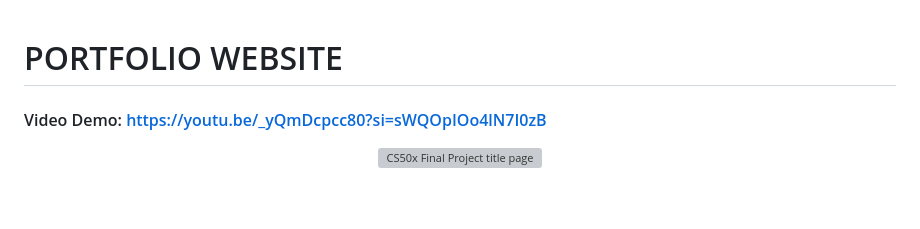
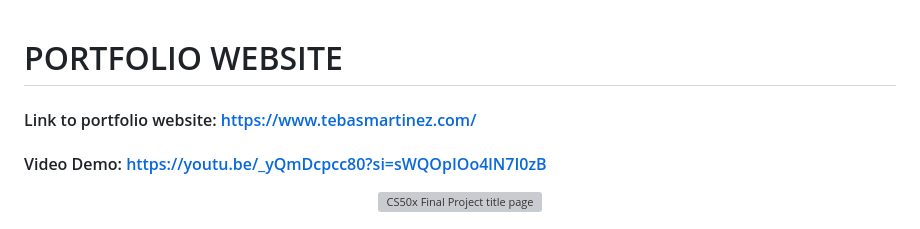
Before and after one commit to TebasMartinez/portfolio_website, a Markdown page: README.md, the part around the change. Rendered like a GitHub page; blank space fills up the shorter version; grey boxes are pictures that could not be loaded.

```diff
--- a/README.md
+++ b/README.md
@@ -1,4 +1,5 @@
 # PORTFOLIO WEBSITE
+#### Link to portfolio website: https://www.tebasmartinez.com/
 #### Video Demo:  https://youtu.be/_yQmDcpcc80?si=sWQOpIOo4lN7I0zB
 
 <p align="center"><img src="images/CS50x-Final-Project.svg" alt="CS50x Final Project title page" width="700"></p>
```
